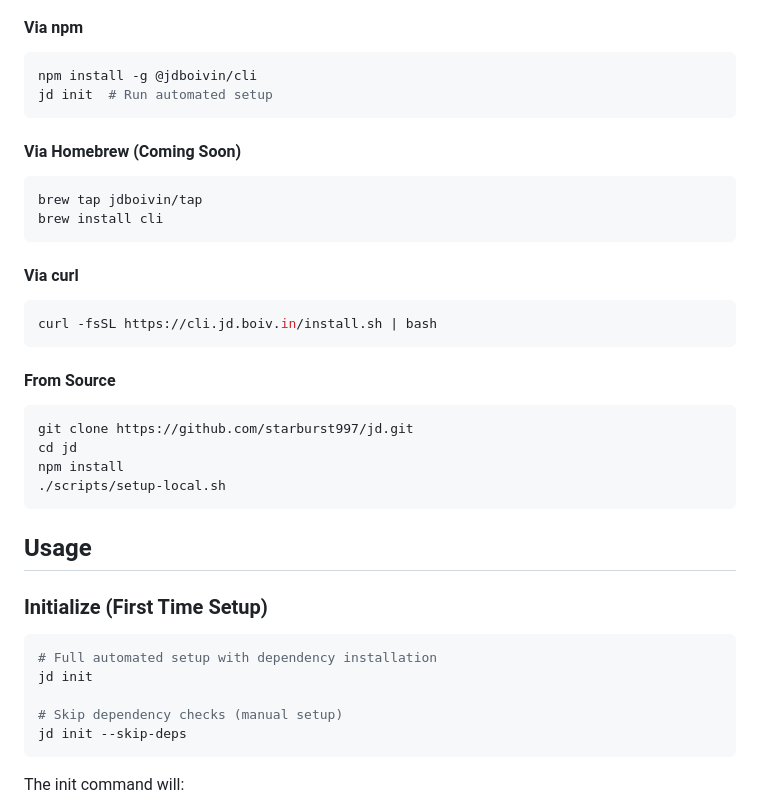
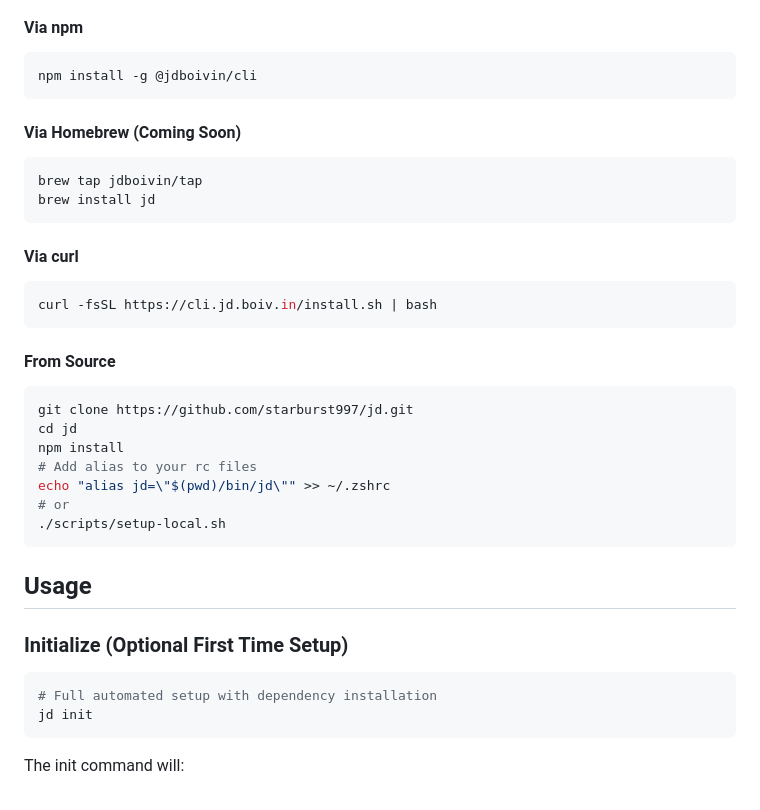
Before and after one commit to starburst997/jd, a Markdown page: README.md, the part around the change. Drawn GitHub-style.

Commit message:
README cleanup

````diff
--- a/README.md
+++ b/README.md
@@ -22,14 +22,13 @@ This is just a collection of cli commands I find personally useful and tailored
 
 ```bash
 npm install -g @jdboivin/cli
-jd init  # Run automated setup
 ```
 
 #### Via Homebrew (Coming Soon)
 
 ```bash
 brew tap jdboivin/tap
-brew install cli
+brew install jd
 ```
 
 #### Via curl
@@ -44,19 +43,19 @@ curl -fsSL https://cli.jd.boiv.in/install.sh | bash
 git clone https://github.com/starburst997/jd.git
 cd jd
 npm install
+# Add alias to your rc files
+echo "alias jd=\"$(pwd)/bin/jd\"" >> ~/.zshrc
+# or
 ./scripts/setup-local.sh
 ```
 
 ## Usage
 
-### Initialize (First Time Setup)
+### Initialize (Optional First Time Setup)
 
 ```bash
 # Full automated setup with dependency installation
 jd init
-
-# Skip dependency checks (manual setup)
-jd init --skip-deps
 ```
 
 The init command will:
````
